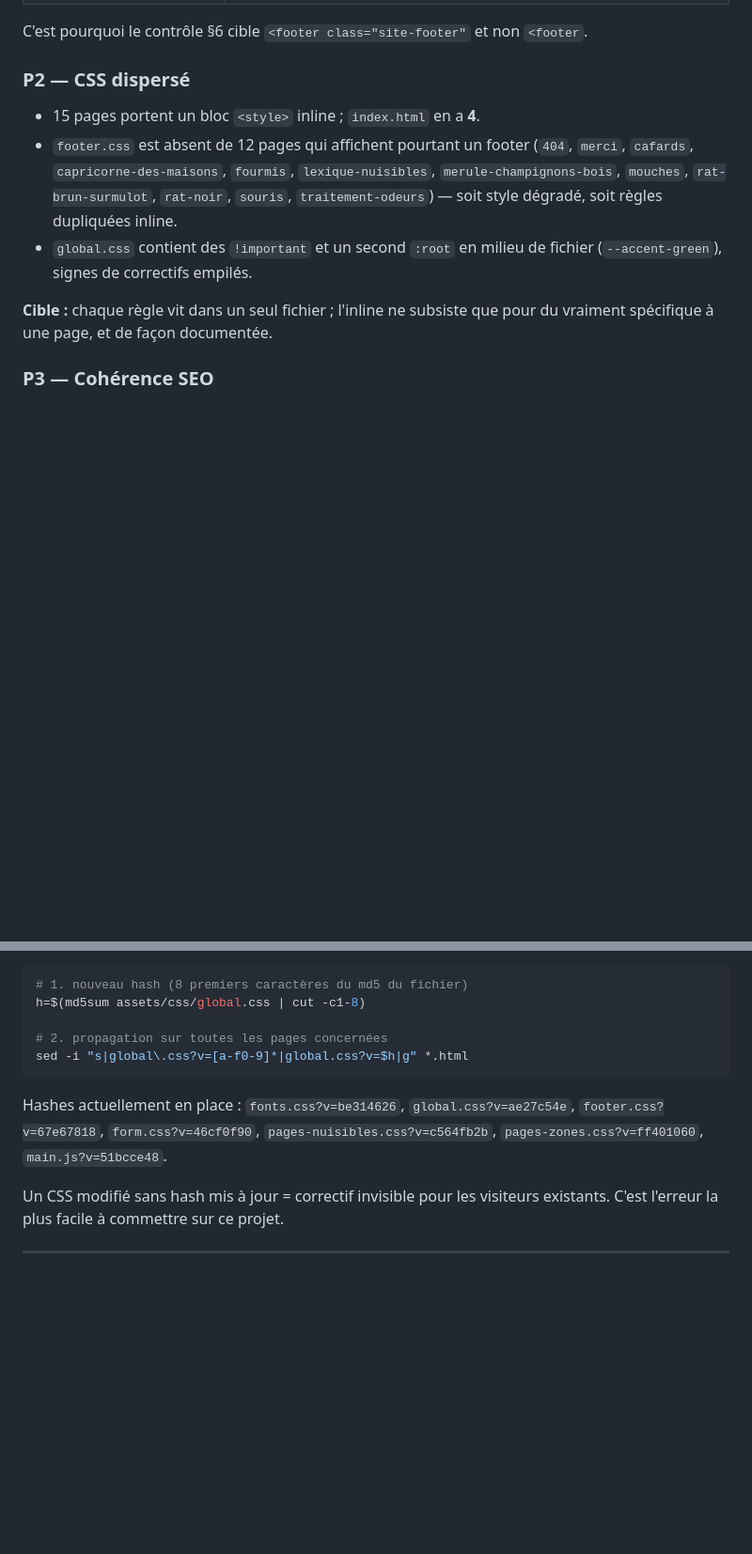
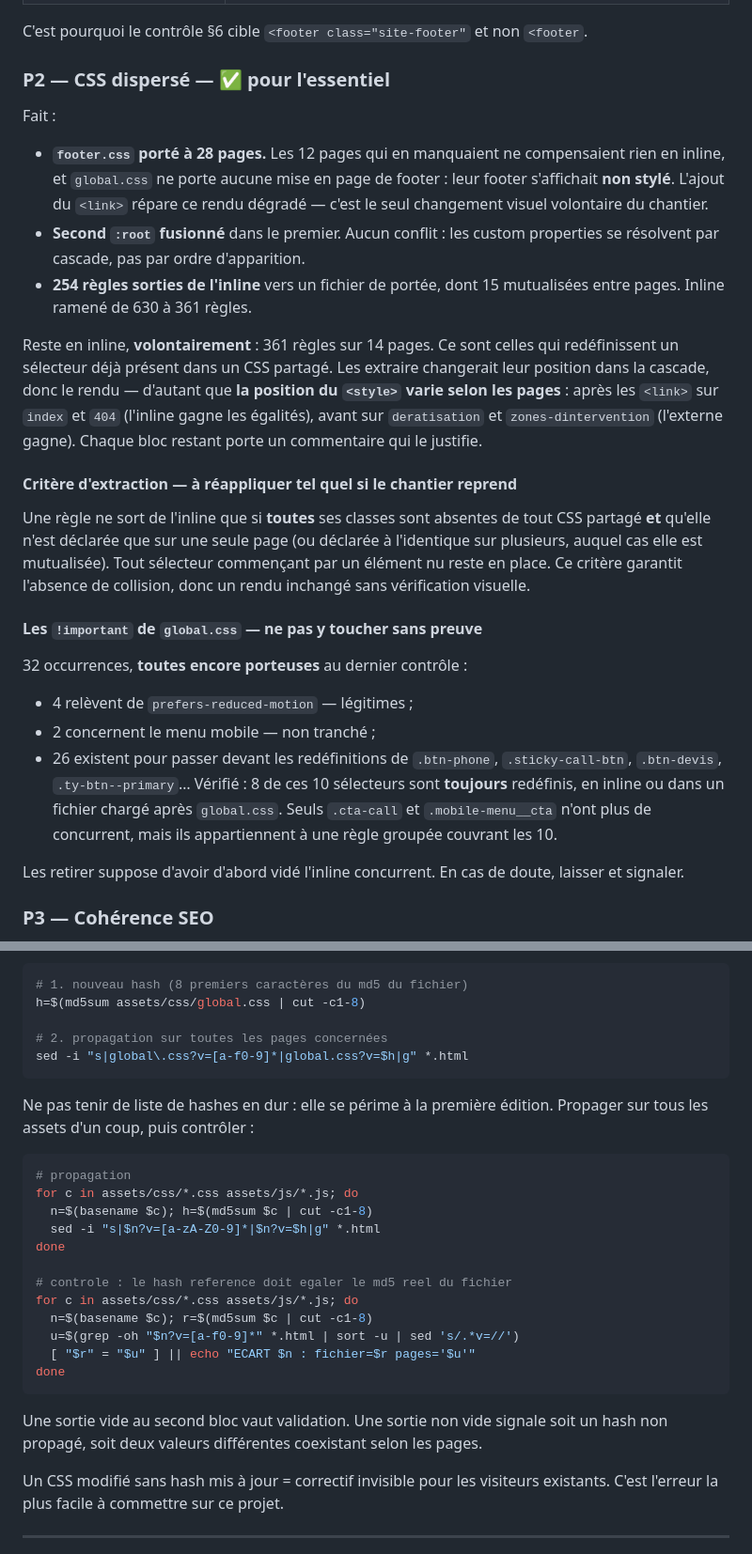
Before and after one commit to 875811543/5423154485, a Markdown page: AGENTS.md, 2 parts joined by grey strips. Shown at 94% size. Drawn GitHub-style; blank space fills up the shorter version.

Commit message:
Mets AGENTS.md a jour apres le chantier CSS
§3 P2 : etat reel du CSS, critere d'extraction a reappliquer si le
chantier reprend, et constat sur les !important — les 32 sont encore
porteurs, 8 des 10 selecteurs proteges restent redefinis ailleurs.

§4 : table des fichiers CSS a jour (footer.css a 28 pages, pages-zones
a 4, ajout de pages-services / pages-legales / page-accueil) et ordre
de chargement des <link> explicite.

§5 : remplace la liste de hashes en dur, qui se perimait a chaque
edition, par la commande de propagation et son controle de coherence.

Co-Authored-By: Claude Opus 5 <noreply@anthropic.com>

````diff
--- a/AGENTS.md
+++ b/AGENTS.md
@@ -83,19 +83,49 @@ C'est du contenu de page, volontaire et visuel : ne pas l'uniformiser.
 
 C'est pourquoi le contrôle §6 cible `<footer class="site-footer"` et non `<footer`.
 
-### P2 — CSS dispersé
+### P2 — CSS dispersé — ✅ pour l'essentiel
 
-- 15 pages portent un bloc `<style>` inline ; `index.html` en a **4**.
-- `footer.css` est absent de 12 pages qui affichent pourtant un footer
-  (`404`, `merci`, `cafards`, `capricorne-des-maisons`, `fourmis`,
-  `lexique-nuisibles`, `merule-champignons-bois`, `mouches`, `rat-brun-surmulot`,
-  `rat-noir`, `souris`, `traitement-odeurs`) — soit style dégradé, soit règles
-  dupliquées inline.
-- `global.css` contient des `!important` et un second `:root` en milieu de
-  fichier (`--accent-green`), signes de correctifs empilés.
+Fait :
 
-**Cible :** chaque règle vit dans un seul fichier ; l'inline ne subsiste que pour
-du vraiment spécifique à une page, et de façon documentée.
+- **`footer.css` porté à 28 pages.** Les 12 pages qui en manquaient ne
+  compensaient rien en inline, et `global.css` ne porte aucune mise en page de
+  footer : leur footer s'affichait **non stylé**. L'ajout du `<link>` répare ce
+  rendu dégradé — c'est le seul changement visuel volontaire du chantier.
+- **Second `:root` fusionné** dans le premier. Aucun conflit : les custom
+  properties se résolvent par cascade, pas par ordre d'apparition.
+- **254 règles sorties de l'inline** vers un fichier de portée, dont 15
+  mutualisées entre pages. Inline ramené de 630 à 361 règles.
+
+Reste en inline, **volontairement** : 361 règles sur 14 pages. Ce sont celles qui
+redéfinissent un sélecteur déjà présent dans un CSS partagé. Les extraire
+changerait leur position dans la cascade, donc le rendu — d'autant que **la
+position du `<style>` varie selon les pages** : après les `<link>` sur `index` et
+`404` (l'inline gagne les égalités), avant sur `deratisation` et
+`zones-dintervention` (l'externe gagne). Chaque bloc restant porte un commentaire
+qui le justifie.
+
+#### Critère d'extraction — à réappliquer tel quel si le chantier reprend
+
+Une règle ne sort de l'inline que si **toutes** ses classes sont absentes de tout
+CSS partagé **et** qu'elle n'est déclarée que sur une seule page (ou déclarée à
+l'identique sur plusieurs, auquel cas elle est mutualisée). Tout sélecteur
+commençant par un élément nu reste en place. Ce critère garantit l'absence de
+collision, donc un rendu inchangé sans vérification visuelle.
+
+#### Les `!important` de `global.css` — ne pas y toucher sans preuve
+
+32 occurrences, **toutes encore porteuses** au dernier contrôle :
+
+- 4 relèvent de `prefers-reduced-motion` — légitimes ;
+- 2 concernent le menu mobile — non tranché ;
+- 26 existent pour passer devant les redéfinitions de `.btn-phone`,
+  `.sticky-call-btn`, `.btn-devis`, `.ty-btn--primary`… Vérifié : 8 de ces 10
+  sélecteurs sont **toujours** redéfinis, en inline ou dans un fichier chargé
+  après `global.css`. Seuls `.cta-call` et `.mobile-menu__cta` n'ont plus de
+  concurrent, mais ils appartiennent à une règle groupée couvrant les 10.
+
+Les retirer suppose d'avoir d'abord vidé l'inline concurrent. En cas de doute,
+laisser et signaler.
 
 ### P3 — Cohérence SEO
 
@@ -186,9 +223,26 @@ h=$(md5sum assets/css/global.css | cut -c1-8)
 sed -i "s|global\.css?v=[a-f0-9]*|global.css?v=$h|g" *.html
 ```
 
-Hashes actuellement en place : `fonts.css?v=be314626`, `global.css?v=ae27c54e`,
-`footer.css?v=67e67818`, `form.css?v=46cf0f90`, `pages-nuisibles.css?v=c564fb2b`,
-`pages-zones.css?v=ff401060`, `main.js?v=51bcce48`.
+Ne pas tenir de liste de hashes en dur : elle se périme à la première édition.
+Propager sur tous les assets d'un coup, puis contrôler :
+
+```sh
+# propagation
+for c in assets/css/*.css assets/js/*.js; do
+  n=$(basename $c); h=$(md5sum $c | cut -c1-8)
+  sed -i "s|$n?v=[a-zA-Z0-9]*|$n?v=$h|g" *.html
+done
+
+# controle : le hash reference doit egaler le md5 reel du fichier
+for c in assets/css/*.css assets/js/*.js; do
+  n=$(basename $c); r=$(md5sum $c | cut -c1-8)
+  u=$(grep -oh "$n?v=[a-f0-9]*" *.html | sort -u | sed 's/.*v=//')
+  [ "$r" = "$u" ] || echo "ECART $n : fichier=$r pages='$u'"
+done
+```
+
+Une sortie vide au second bloc vaut validation. Une sortie non vide signale soit
+un hash non propagé, soit deux valeurs différentes coexistant selon les pages.
 
 Un CSS modifié sans hash mis à jour = correctif invisible pour les visiteurs
 existants. C'est l'erreur la plus facile à commettre sur ce projet.
````
Also changed, not shown: other parts of AGENTS.md (+9 -2 lines).
